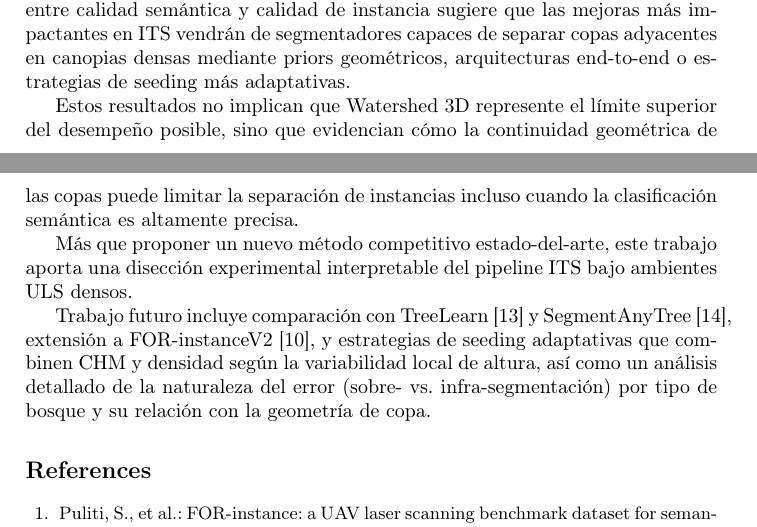
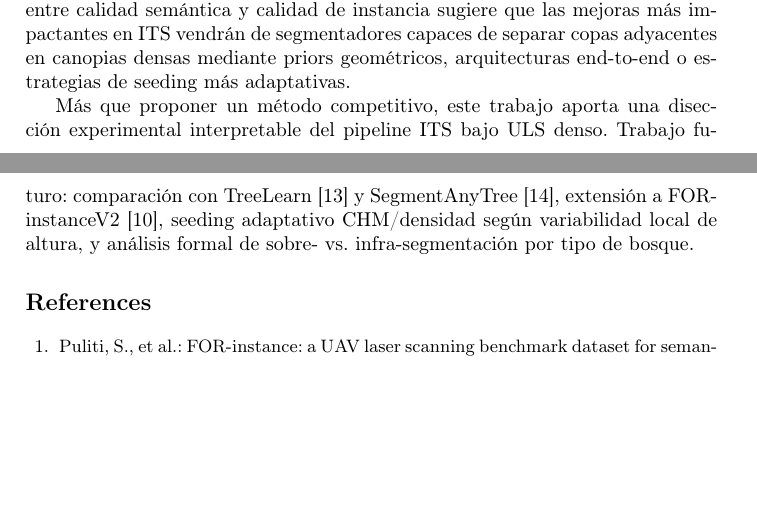
Before and after one commit to Cantuuuu/ITS-Pipeline-Comparison, a LaTeX paper (paper/main.tex): two parts of pages 14 and 15 of 16 before the commit and two parts of pages 14 and 15 of 15 after it, joined at a grey line, cut so that both start at the same text, the shorter picture padded with empty space. Compiled offline with pdfLaTeX.

Commit message:
paper: recortar §8 Conclusiones — eliminar párrafo redundante y compactar trabajo futuro

```diff
--- a/paper/main.tex
+++ b/paper/main.tex
@@ -387,11 +387,7 @@ Mediante un dise\~no factorial $3 \times 2$ sobre FOR-instance~V1, demostramos q
 
 La combinación RF + Watershed~3D Density alcanza el mejor F1 de instancia (0.209 en test), estableciendo una línea base robusta y eficiente. La brecha entre calidad semántica y calidad de instancia sugiere que las mejoras más impactantes en ITS vendrán de segmentadores capaces de separar copas adyacentes en canopias densas mediante priors geométricos, arquitecturas end-to-end o estrategias de seeding más adaptativas.
 
-Estos resultados no implican que Watershed~3D represente el límite superior del desempeño posible, sino que evidencian cómo la continuidad geométrica de las copas puede limitar la separación de instancias incluso cuando la clasificación semántica es altamente precisa.
-
-Más que proponer un nuevo método competitivo estado-del-arte, este trabajo aporta una disección experimental interpretable del pipeline ITS bajo ambientes ULS densos.
-
-Trabajo futuro incluye comparación con TreeLearn~\cite{henrich2024} y SegmentAnyTree~\cite{wielgosz2024}, extensión a FOR-instanceV2~\cite{xiang2025}, y estrategias de seeding adaptativas que combinen CHM y densidad seg\'un la variabilidad local de altura, as\'i como un an\'alisis detallado de la naturaleza del error (sobre- vs.\ infra-segmentaci\'on) por tipo de bosque y su relaci\'on con la geometr\'ia de copa.
+Más que proponer un método competitivo, este trabajo aporta una disección experimental interpretable del pipeline ITS bajo ULS denso. Trabajo futuro: comparación con TreeLearn~\cite{henrich2024} y SegmentAnyTree~\cite{wielgosz2024}, extensión a FOR-instanceV2~\cite{xiang2025}, seeding adaptativo CHM/densidad según variabilidad local de altura, y análisis formal de sobre- vs.\ infra-segmentación por tipo de bosque.
 %% ================================================================
 %%  REFERENCIAS
 %% ================================================================
```
